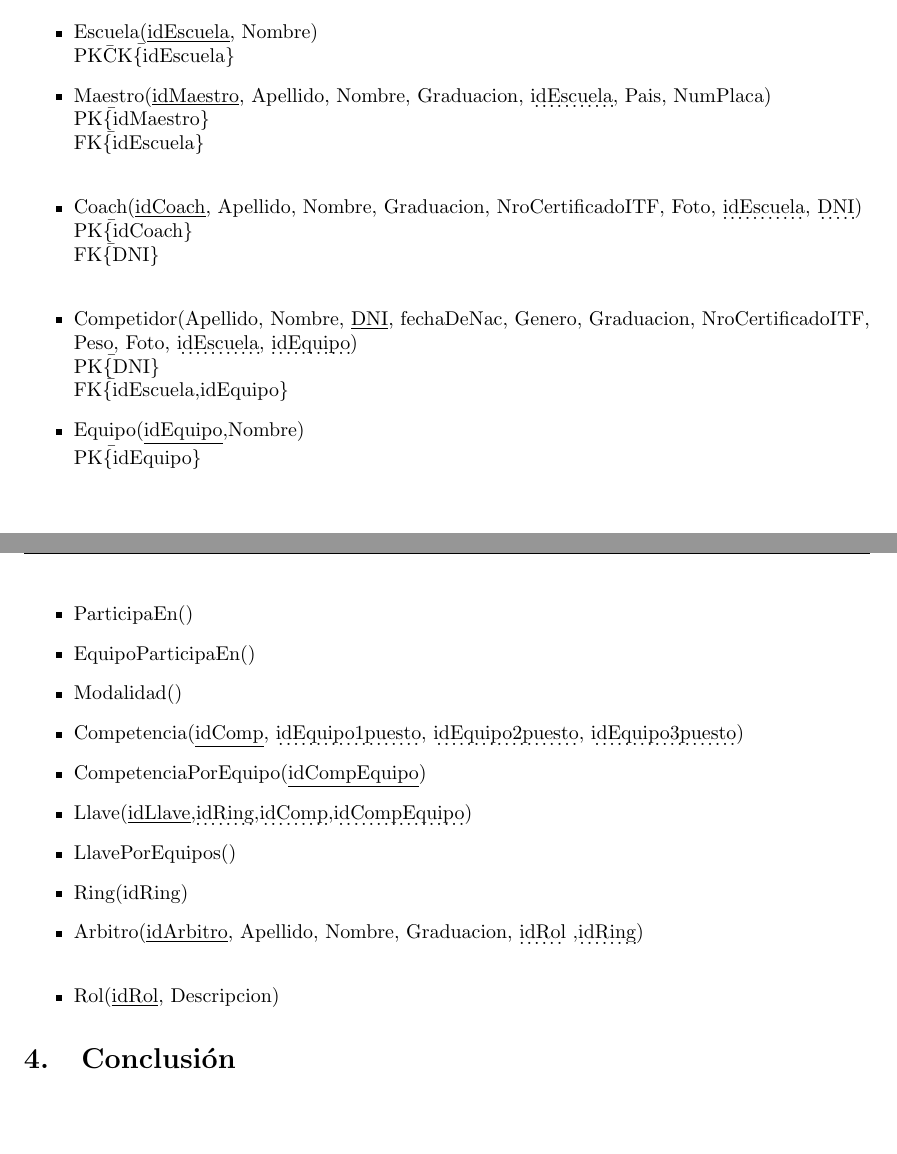
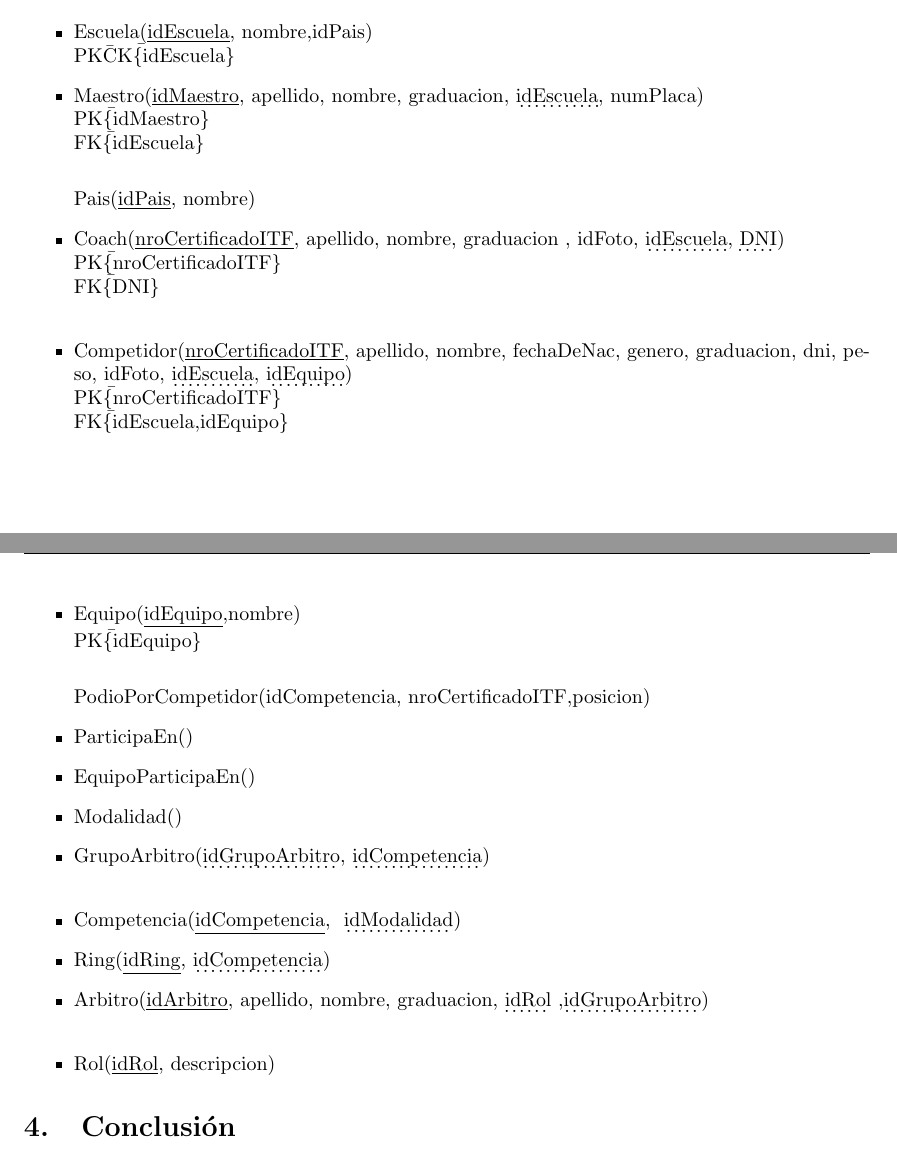
Before and after one commit to andres-bernaus/BD-1C2017, a LaTeX document (Informe/informe.tex, which reads Informe/Tex/modeloRelacional.tex): two parts of pages 3 and 4 of 4, joined at a grey line, cut so that both start at the same text. Compiled offline with pdfLaTeX.

Commit message:
Update modeloRelacional.tex

```diff
--- a/Informe/Tex/modeloRelacional.tex
+++ b/Informe/Tex/modeloRelacional.tex
@@ -4,50 +4,49 @@ Una vez obtenido el diseño de la base de datos que deseamos modelar, el siguien
 
 \begin{itemize}
 
-\item{Escuela(\underline{idEscuela}, Nombre)\\
+\item{Escuela(\underline{idEscuela}, nombre,idPais)\\
 PK\=CK\=\{idEscuela\}}
 %Me parece que podriamos sacar la escuela y ponersela como atributo al maestro
 
-\item{Maestro(\underline{idMaestro}, Apellido, Nombre, Graduacion, \dotuline{idEscuela}, Pais, NumPlaca)\\
+\item{Maestro(\underline{idMaestro}, apellido, nombre, graduacion, \dotuline{idEscuela}, numPlaca)\\
 PK\=\{idMaestro\} \\
 FK\=\{idEscuela\} \\
 }
 
-\item{Coach(\underline{idCoach}, Apellido, Nombre, Graduacion, NroCertificadoITF, Foto, \dotuline{idEscuela}, \dotuline{DNI})\\
-PK\=\{idCoach\} \\
+Pais(\underline{idPais}, nombre)
+
+\item{Coach(\underline{nroCertificadoITF}, apellido, nombre, graduacion , idFoto, \dotuline{idEscuela}, \dotuline{DNI})\\
+PK\=\{nroCertificadoITF\} \\
 FK\=\{DNI\} \\
 }
 
-\item{Competidor(Apellido, Nombre, \underline{DNI}, fechaDeNac, Genero, Graduacion, NroCertificadoITF, Peso, Foto, \dotuline{idEscuela}, \dotuline{idEquipo}) \\
-PK\=\{DNI\} \\
+\item{Competidor(\underline{nroCertificadoITF}, apellido, nombre, fechaDeNac, genero, graduacion, dni, peso, idFoto, \dotuline{idEscuela}, \dotuline{idEquipo}) \\
+PK\=\{nroCertificadoITF\} \\
 FK\=\{idEscuela,idEquipo\}
 }
-\item{Equipo(\underline{idEquipo},Nombre)\\
+\item{Equipo(\underline{idEquipo},nombre)\\
 PK\=\{idEquipo\} \\
 }
 
+PodioPorCompetidor(idCompetencia, nroCertificadoITF,posicion)
+%idcompetencia y nroCertificado son PK y FK
+
 \item ParticipaEn()
 
-\item{EquipoParticipaEn()
-
-}
+\item EquipoParticipaEn()
 
 \item Modalidad()
 
-\item Competencia(\underline{idComp}, \dotuline{idEquipo1puesto}, \dotuline{idEquipo2puesto}, \dotuline{idEquipo3puesto})
+\item{GrupoArbitro(\dotuline{idGrupoArbitro}, \dotuline{idCompetencia})\\
+}
 
-\item CompetenciaPorEquipo(\underline{idCompEquipo})
+\item Competencia(\underline{idCompetencia},  \dotuline{idModalidad})
 
-\item Llave(\underline{idLlave},\dotuline{idRing},\dotuline{idComp},\dotuline{idCompEquipo})
+\item Ring(\underline{idRing}, \dotuline{idCompetencia})
 
-\item LlavePorEquipos()
+\item Arbitro(\underline{idArbitro}, apellido, nombre, graduacion, \dotuline{idRol} ,\dotuline{idGrupoArbitro})\\
 
-\item Ring(idRing)
-
-\item Arbitro(\underline{idArbitro}, Apellido, Nombre, Graduacion, \dotuline{idRol} ,\dotuline{idRing})\\
-
-
-\item Rol(\underline{idRol}, Descripcion)
+\item Rol(\underline{idRol}, descripcion)
 
 
 
```
